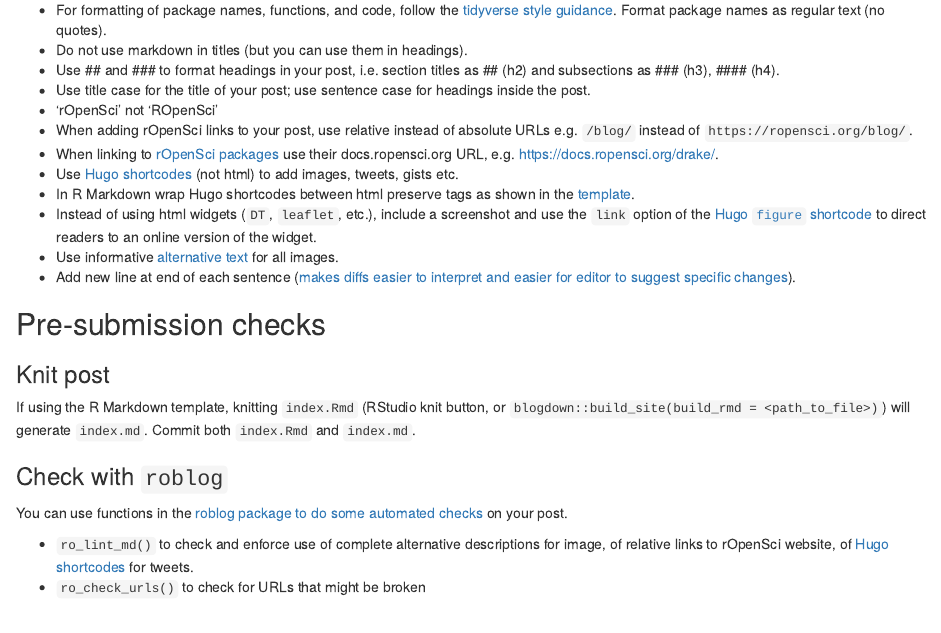
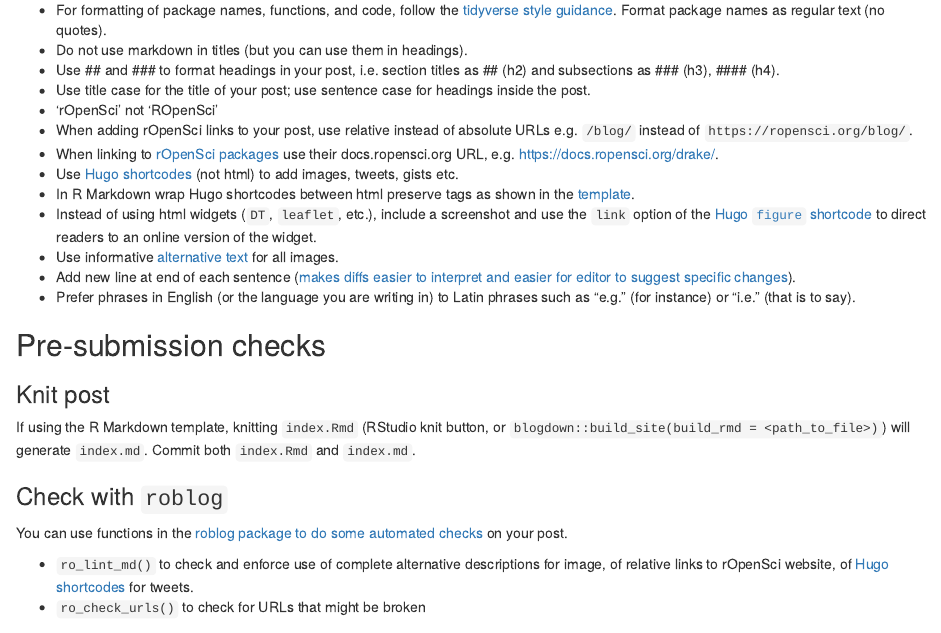
Before and after one commit to ropensci-org/blog-guidance, an R Markdown document (authortechnical.Rmd): the page in a window 1100 px wide, from 8460 px down. Rendered offline with R 4.5, knitr and Pandoc, with nearby package versions; some code elsewhere in the file could not run offline.

Commit message:
bye Latin

```diff
--- a/authortechnical.Rmd
+++ b/authortechnical.Rmd
@@ -416,6 +416,7 @@
 - Instead of using html widgets (`DT`, `leaflet`, etc.), include a screenshot and use the `link` option of the [Hugo `figure` shortcode](https://gohugo.io/content-management/shortcodes/#use-hugos-built-in-shortcodes) to direct readers to an online version of the widget.
 - Use informative [alternative text](#addimage) for all images.
 - Add new line at end of each sentence ([makes diffs easier to interpret and easier for editor to suggest specific changes](https://cirosantilli.com/markdown-style-guide#line-wrapping)).
+- Prefer phrases in English (or the language you are writing in) to Latin phrases such as "e.g." (for instance) or "i.e." (that is to say).
 
 ## Pre-submission checks {#presubchecks}
 
```
